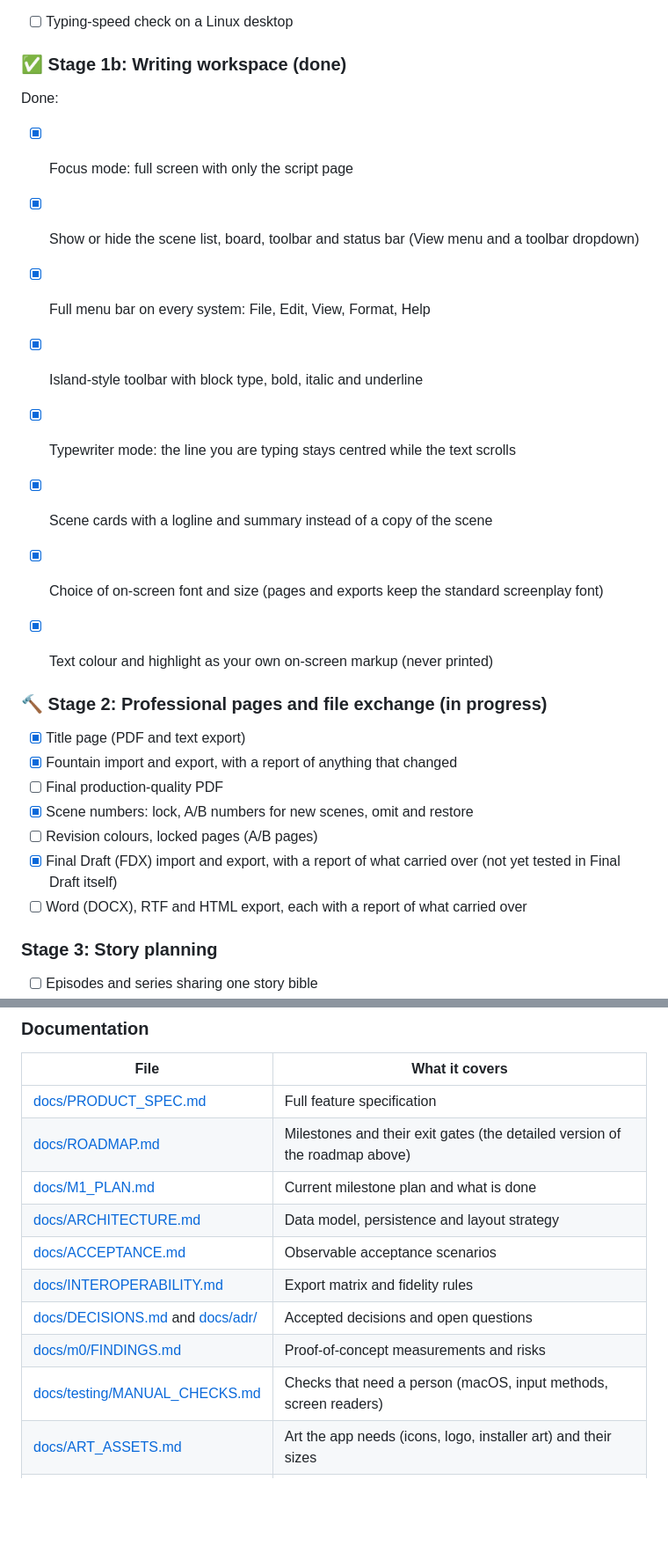
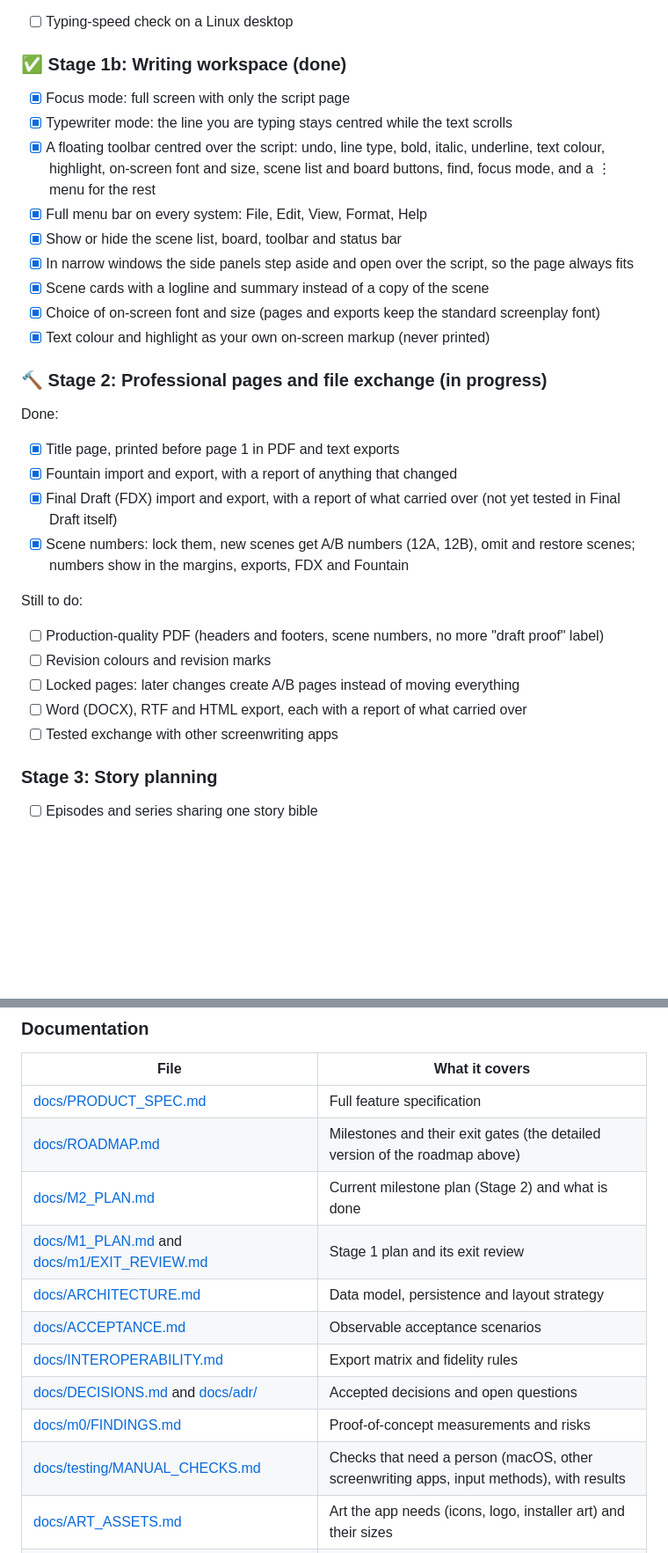
Before and after one commit to electrichobo/cirthscribe, a Markdown page: README.md, 2 parts joined by grey strips. Shown at 88% size. Rendered like a GitHub page; blank space fills up the shorter version.

Commit message:
README: Stage 2 progress, workspace summary, current status and docs table
Co-Authored-By: Claude Opus 5.5 <noreply@anthropic.com>

```diff
--- a/README.md
+++ b/README.md
@@ -57,26 +57,30 @@ Carried into Stage 2:
 
 ### ✅ Stage 1b: Writing workspace (done)
 
-Done:
 - [x] Focus mode: full screen with only the script page
-- [x] Show or hide the scene list, board, toolbar and status bar (View menu and a toolbar dropdown)
+- [x] Typewriter mode: the line you are typing stays centred while the text scrolls
+- [x] A floating toolbar centred over the script: undo, line type, bold, italic, underline, text colour, highlight, on-screen font and size, scene list and board buttons, find, focus mode, and a ⋮ menu for the rest
 - [x] Full menu bar on every system: File, Edit, View, Format, Help
-- [x] Island-style toolbar with block type, bold, italic and underline
-- [x] Typewriter mode: the line you are typing stays centred while the text scrolls
+- [x] Show or hide the scene list, board, toolbar and status bar
+- [x] In narrow windows the side panels step aside and open over the script, so the page always fits
 - [x] Scene cards with a logline and summary instead of a copy of the scene
 - [x] Choice of on-screen font and size (pages and exports keep the standard screenplay font)
 - [x] Text colour and highlight as your own on-screen markup (never printed)
 
-
 ### 🔨 Stage 2: Professional pages and file exchange (in progress)
 
-- [x] Title page (PDF and text export)
+Done:
+- [x] Title page, printed before page 1 in PDF and text exports
 - [x] Fountain import and export, with a report of anything that changed
-- [ ] Final production-quality PDF
-- [x] Scene numbers: lock, A/B numbers for new scenes, omit and restore
-- [ ] Revision colours, locked pages (A/B pages)
 - [x] Final Draft (FDX) import and export, with a report of what carried over (not yet tested in Final Draft itself)
+- [x] Scene numbers: lock them, new scenes get A/B numbers (12A, 12B), omit and restore scenes; numbers show in the margins, exports, FDX and Fountain
+
+Still to do:
+- [ ] Production-quality PDF (headers and footers, scene numbers, no more "draft proof" label)
+- [ ] Revision colours and revision marks
+- [ ] Locked pages: later changes create A/B pages instead of moving everything
 - [ ] Word (DOCX), RTF and HTML export, each with a report of what carried over
+- [ ] Tested exchange with other screenwriting apps
 
 ### Stage 3: Story planning
 
@@ -152,13 +156,14 @@ Windows developers can load a checkout-local toolchain with `scripts/dev-env.ps1
 | - | - |
 | [docs/PRODUCT_SPEC.md](docs/PRODUCT_SPEC.md) | Full feature specification |
 | [docs/ROADMAP.md](docs/ROADMAP.md) | Milestones and their exit gates (the detailed version of the roadmap above) |
-| [docs/M1_PLAN.md](docs/M1_PLAN.md) | Current milestone plan and what is done |
+| [docs/M2_PLAN.md](docs/M2_PLAN.md) | Current milestone plan (Stage 2) and what is done |
+| [docs/M1_PLAN.md](docs/M1_PLAN.md) and [docs/m1/EXIT_REVIEW.md](docs/m1/EXIT_REVIEW.md) | Stage 1 plan and its exit review |
 | [docs/ARCHITECTURE.md](docs/ARCHITECTURE.md) | Data model, persistence and layout strategy |
 | [docs/ACCEPTANCE.md](docs/ACCEPTANCE.md) | Observable acceptance scenarios |
 | [docs/INTEROPERABILITY.md](docs/INTEROPERABILITY.md) | Export matrix and fidelity rules |
 | [docs/DECISIONS.md](docs/DECISIONS.md) and [docs/adr/](docs/adr/) | Accepted decisions and open questions |
 | [docs/m0/FINDINGS.md](docs/m0/FINDINGS.md) | Proof-of-concept measurements and risks |
-| [docs/testing/MANUAL_CHECKS.md](docs/testing/MANUAL_CHECKS.md) | Checks that need a person (macOS, input methods, screen readers) |
+| [docs/testing/MANUAL_CHECKS.md](docs/testing/MANUAL_CHECKS.md) | Checks that need a person (macOS, other screenwriting apps, input methods), with results |
 | [docs/ART_ASSETS.md](docs/ART_ASSETS.md) | Art the app needs (icons, logo, installer art) and their sizes |
 | [CLAUDE.md](CLAUDE.md) and [START_HERE.md](START_HERE.md) | Rules and first brief for AI coding agents working on this repository |
 
```
Also changed, not shown: other parts of README.md (+3 -3 lines).
